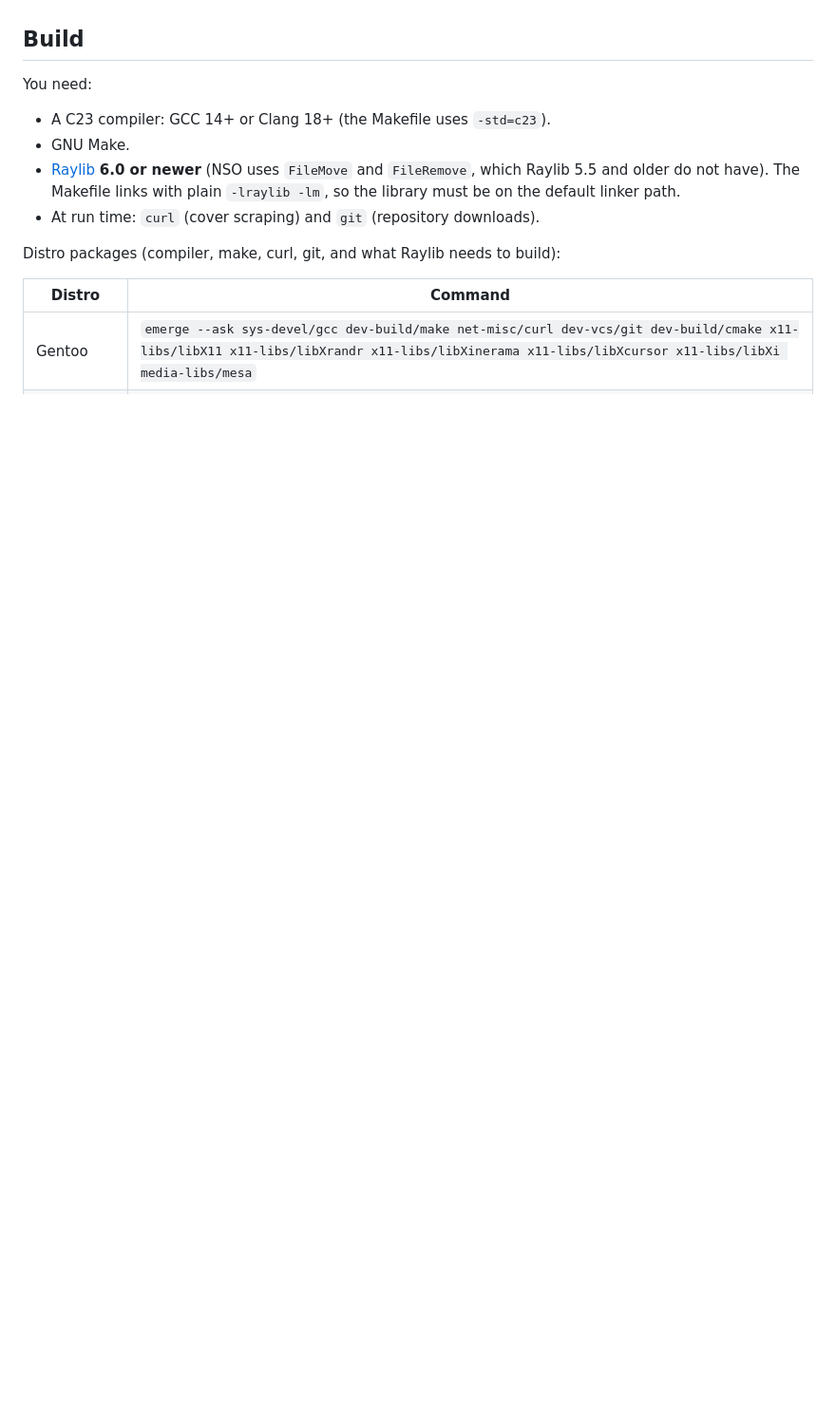
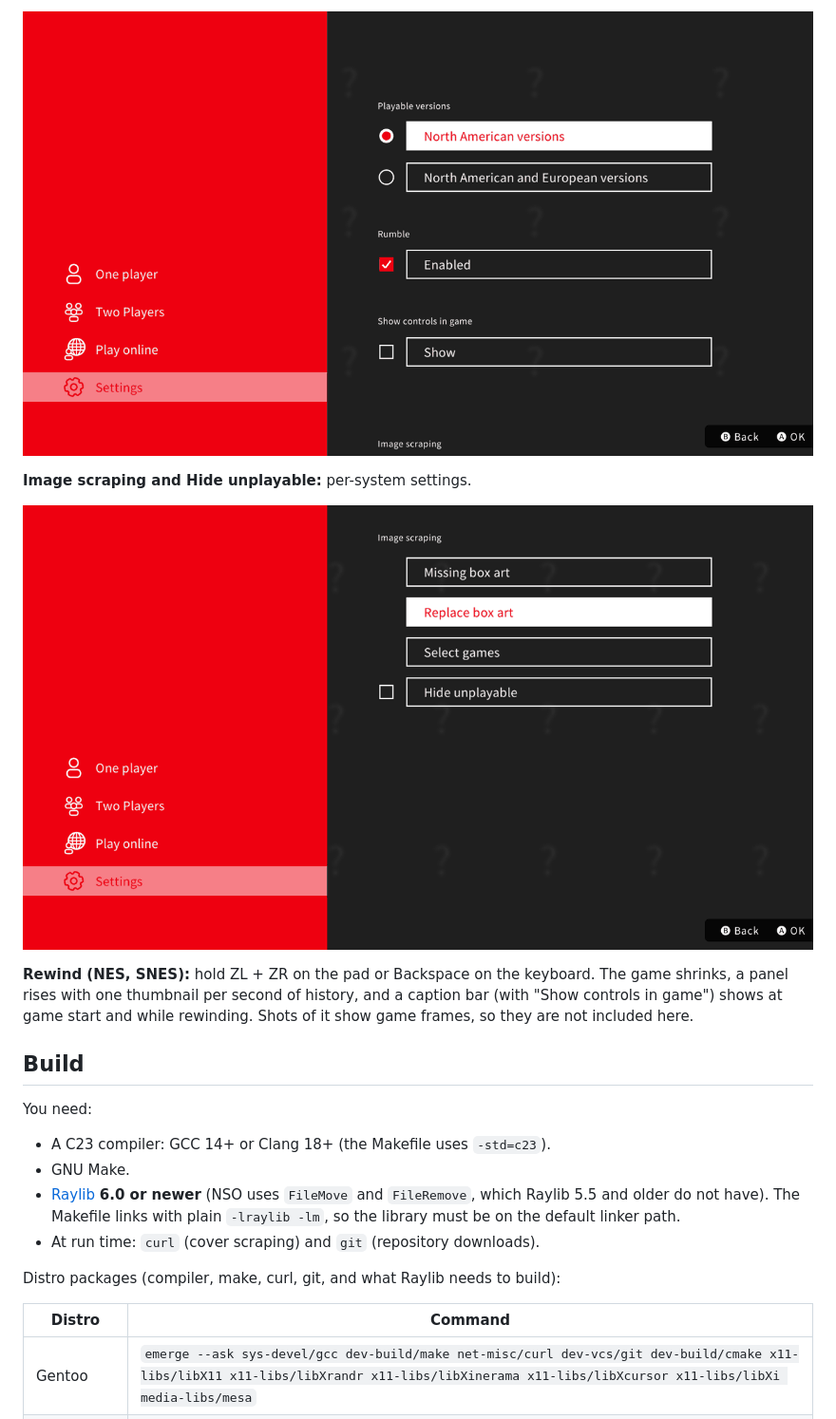
Before and after one commit to Vulto/nso, a Markdown page: README.md, the part around one of its changes. Shown at 95% size. Drawn GitHub-style; pictures changed too: docs/screenshots/settings-rumble.png (added), docs/screenshots/settings-scraping.png (added); blank space fills up the shorter version.

Commit message:
README: What's new section with UI screenshots (docs/screenshots); ignore dist/

```diff
--- a/README.md
+++ b/README.md
@@ -9,3 +37,13 @@ cover is shown as a "?" placeholder.
+![Nintendo 64 settings with the Rumble option](docs/screenshots/settings-rumble.png)
+
+**Image scraping and Hide unplayable:** per-system settings.
+
+![Image scraping and Hide unplayable](docs/screenshots/settings-scraping.png)
+
+**Rewind (NES, SNES):** hold ZL + ZR on the pad or Backspace on the keyboard. The
+game shrinks, a panel rises with one thumbnail per second of history, and a caption
+bar (with "Show controls in game") shows at game start and while rewinding. Shots
+of it show game frames, so they are not included here.
 
 ## Build
 
```
Also changed, not shown: other parts of README.md (+28 -0 lines), docs/screenshots/main-menu.png (added), docs/screenshots/port-status.png (added), docs/screenshots/sort-panel.png (added), docs/screenshots/system-grid.png (added), 1 other file.
